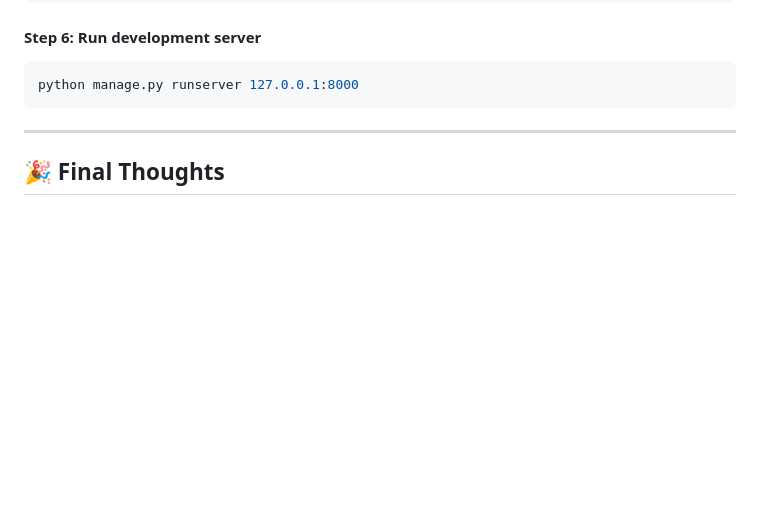
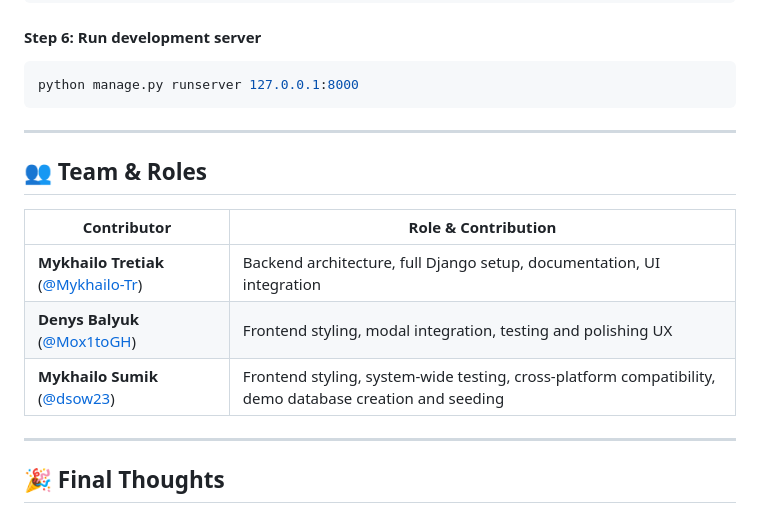
Before and after one commit to Mykhailo-Tr/IT-Turik, a Markdown page: README.md, the part around the change. Rendered like a GitHub page; blank space fills up the shorter version.

Commit message:
Added a new section to the README file

````diff
--- a/README.md
+++ b/README.md
@@ -124,7 +124,15 @@ python manage.py createsuperuser
 python manage.py runserver 127.0.0.1:8000
 ```
 ---
+## 👥 Team & Roles
 
+| Contributor        | Role & Contribution                                                                 |
+|--------------------|--------------------------------------------------------------------------------------|
+| **Mykhailo Tretiak** ([@Mykhailo-Tr](https://github.com/Mykhailo-Tr)) | Backend architecture, full Django setup, documentation, UI integration             |
+| **Denys Balyuk** ([@Mox1toGH](https://github.com/Mox1toGH))       | Frontend styling, modal integration, testing and polishing UX                         |
+| **Mykhailo Sumik** ([@dsow23](https://github.com/dsow23))         | Frontend styling, system-wide testing, cross-platform compatibility, demo database creation and seeding |
+
+---
 ## 🎉 Final Thoughts
 
 We hope you find this project useful and enjoyable! If you have any questions or feedback, don't hesitate to reach out to us at [rohatyn.team@gmail.com](mailto:rohatyn.team@gmail.com).
````
